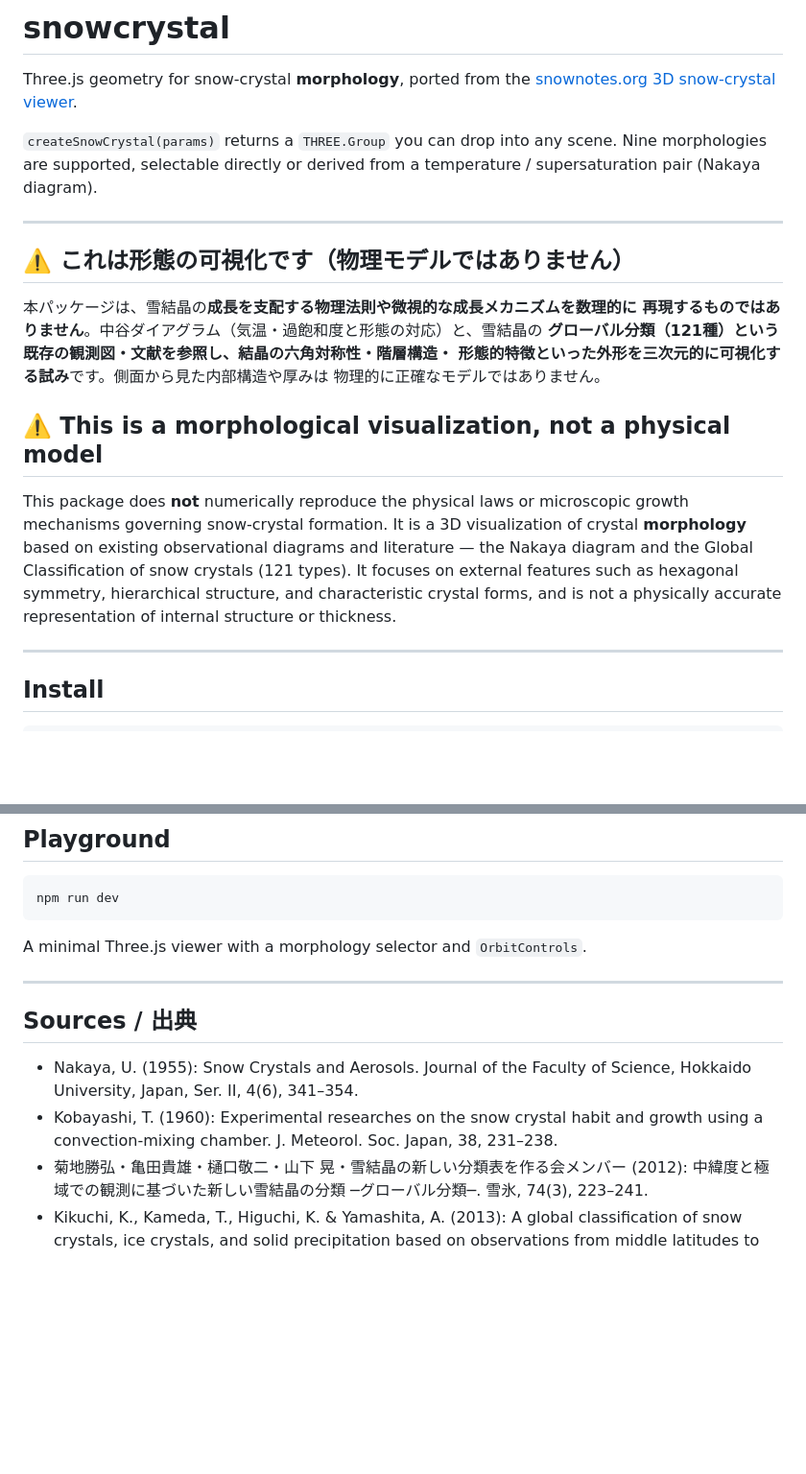
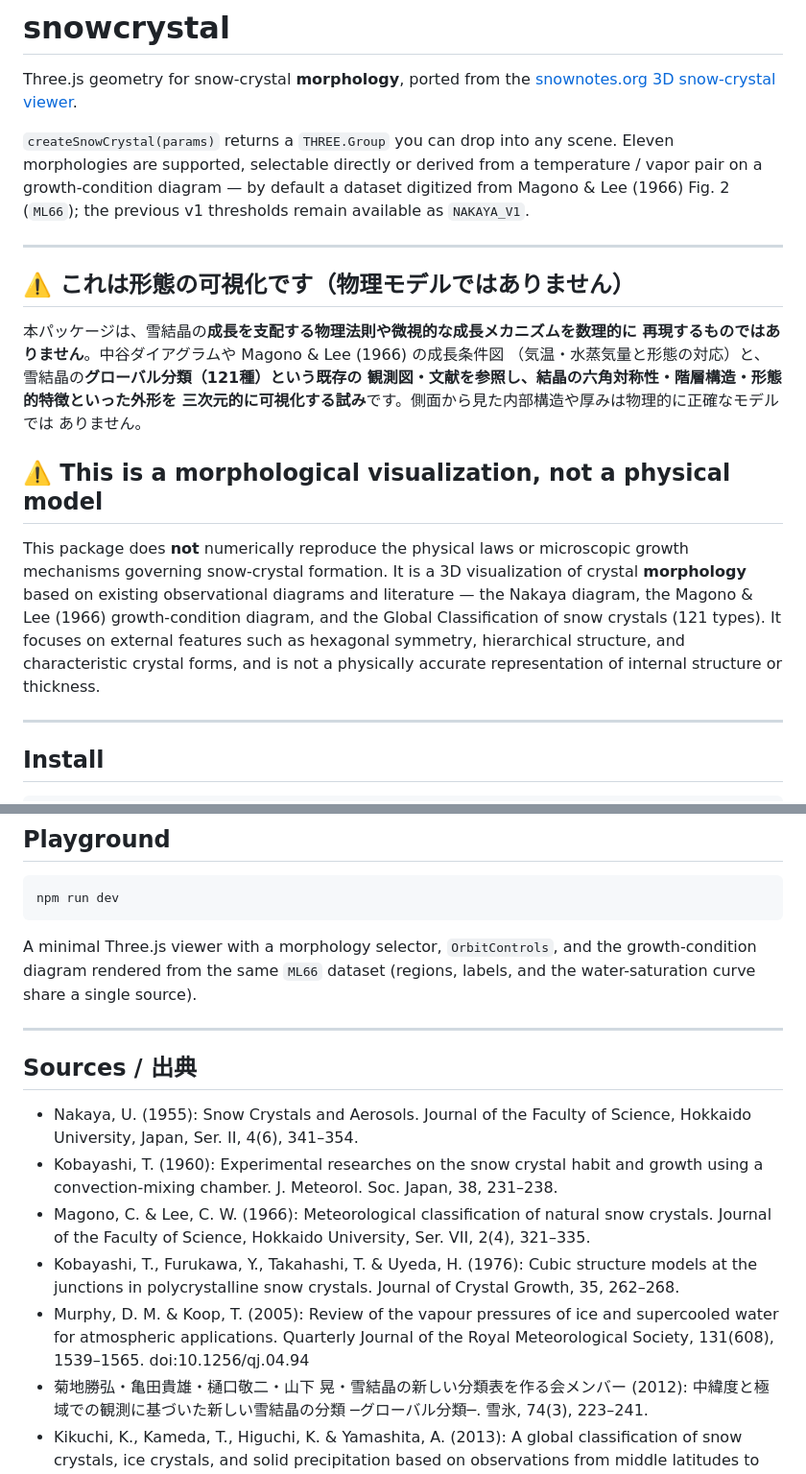
Before and after one commit to Shotaro-Kamimura/snowcrystal, a Markdown page: README.md, 2 parts joined by grey strips. Shown at 96% size. Drawn GitHub-style; blank space fills up the shorter version.

````diff
--- a/README.md
+++ b/README.md
@@ -4,28 +4,32 @@ Three.js geometry for snow-crystal **morphology**, ported from the
 [snownotes.org 3D snow-crystal viewer](https://snownotes.org/).
 
 `createSnowCrystal(params)` returns a `THREE.Group` you can drop into any scene.
-Nine morphologies are supported, selectable directly or derived from a
-temperature / supersaturation pair (Nakaya diagram).
+Eleven morphologies are supported, selectable directly or derived from a
+temperature / vapor pair on a growth-condition diagram — by default a dataset
+digitized from Magono & Lee (1966) Fig. 2 (`ML66`); the previous v1 thresholds
+remain available as `NAKAYA_V1`.
 
 ---
 
 ## ⚠️ これは形態の可視化です（物理モデルではありません）
 
 本パッケージは、雪結晶の**成長を支配する物理法則や微視的な成長メカニズムを数理的に
-再現するものではありません**。中谷ダイアグラム（気温・過飽和度と形態の対応）と、雪結晶の
-**グローバル分類（121種）**という既存の観測図・文献を参照し、結晶の六角対称性・階層構造・
-形態的特徴といった**外形を三次元的に可視化する試み**です。側面から見た内部構造や厚みは
-物理的に正確なモデルではありません。
+再現するものではありません**。中谷ダイアグラムや Magono & Lee (1966) の成長条件図
+（気温・水蒸気量と形態の対応）と、雪結晶の**グローバル分類（121種）**という既存の
+観測図・文献を参照し、結晶の六角対称性・階層構造・形態的特徴といった**外形を
+三次元的に可視化する試み**です。側面から見た内部構造や厚みは物理的に正確なモデルでは
+ありません。
 
 ## ⚠️ This is a morphological visualization, not a physical model
 
 This package does **not** numerically reproduce the physical laws or microscopic
 growth mechanisms governing snow-crystal formation. It is a 3D visualization of
 crystal **morphology** based on existing observational diagrams and literature —
-the Nakaya diagram and the Global Classification of snow crystals (121 types).
-It focuses on external features such as hexagonal symmetry, hierarchical
-structure, and characteristic crystal forms, and is not a physically accurate
-representation of internal structure or thickness.
+the Nakaya diagram, the Magono & Lee (1966) growth-condition diagram, and the
+Global Classification of snow crystals (121 types). It focuses on external
+features such as hexagonal symmetry, hierarchical structure, and characteristic
+crystal forms, and is not a physically accurate representation of internal
+structure or thickness.
 
 ---
 
@@ -94,7 +146,9 @@ to `'樹枝状'`.
 npm run dev
 ```
 
-A minimal Three.js viewer with a morphology selector and `OrbitControls`.
+A minimal Three.js viewer with a morphology selector, `OrbitControls`, and the
+growth-condition diagram rendered from the same `ML66` dataset (regions,
+labels, and the water-saturation curve share a single source).
 
 ---
 
@@ -102,6 +156,9 @@ A minimal Three.js viewer with a morphology selector and `OrbitControls`.
 
 - Nakaya, U. (1955): Snow Crystals and Aerosols. Journal of the Faculty of Science, Hokkaido University, Japan, Ser. II, 4(6), 341–354.
 - Kobayashi, T. (1960): Experimental researches on the snow crystal habit and growth using a convection-mixing chamber. J. Meteorol. Soc. Japan, 38, 231–238.
+- Magono, C. & Lee, C. W. (1966): Meteorological classification of natural snow crystals. Journal of the Faculty of Science, Hokkaido University, Ser. VII, 2(4), 321–335.
+- Kobayashi, T., Furukawa, Y., Takahashi, T. & Uyeda, H. (1976): Cubic structure models at the junctions in polycrystalline snow crystals. Journal of Crystal Growth, 35, 262–268.
+- Murphy, D. M. & Koop, T. (2005): Review of the vapour pressures of ice and supercooled water for atmospheric applications. Quarterly Journal of the Royal Meteorological Society, 131(608), 1539–1565. doi:10.1256/qj.04.94
 - 菊地勝弘・亀田貴雄・樋口敬二・山下 晃・雪結晶の新しい分類表を作る会メンバー (2012): 中緯度と極域での観測に基づいた新しい雪結晶の分類 ─グローバル分類─. 雪氷, 74(3), 223–241.
 - Kikuchi, K., Kameda, T., Higuchi, K. & Yamashita, A. (2013): A global classification of snow crystals, ice crystals, and solid precipitation based on observations from middle latitudes to polar regions. Atmospheric Research, 132, 460–472. doi:10.1016/j.atmosres.2013.06.006
 
````
Also changed, not shown: other parts of README.md (+59 -11 lines).
